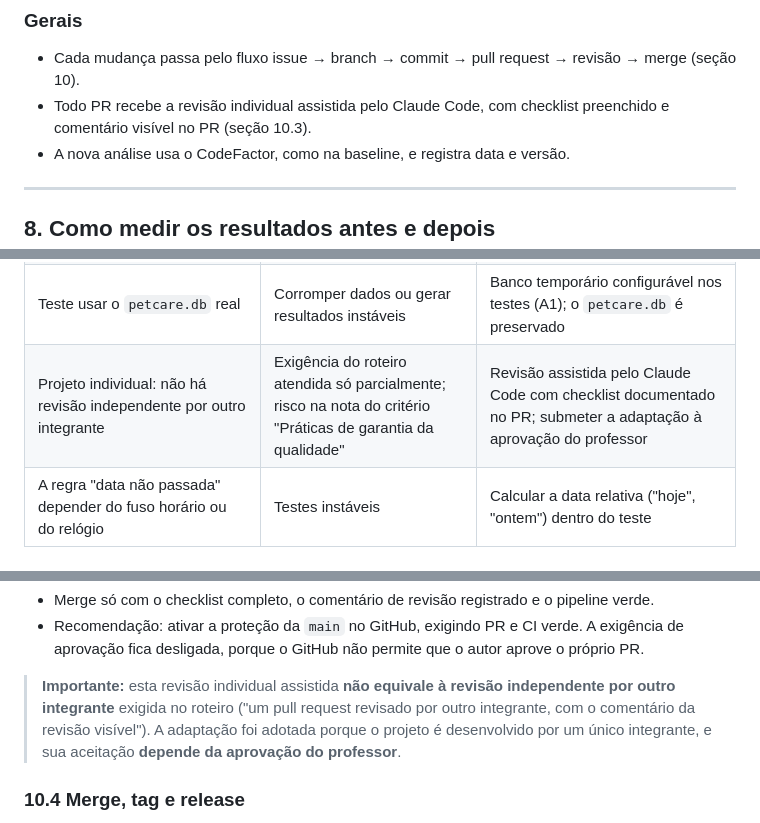
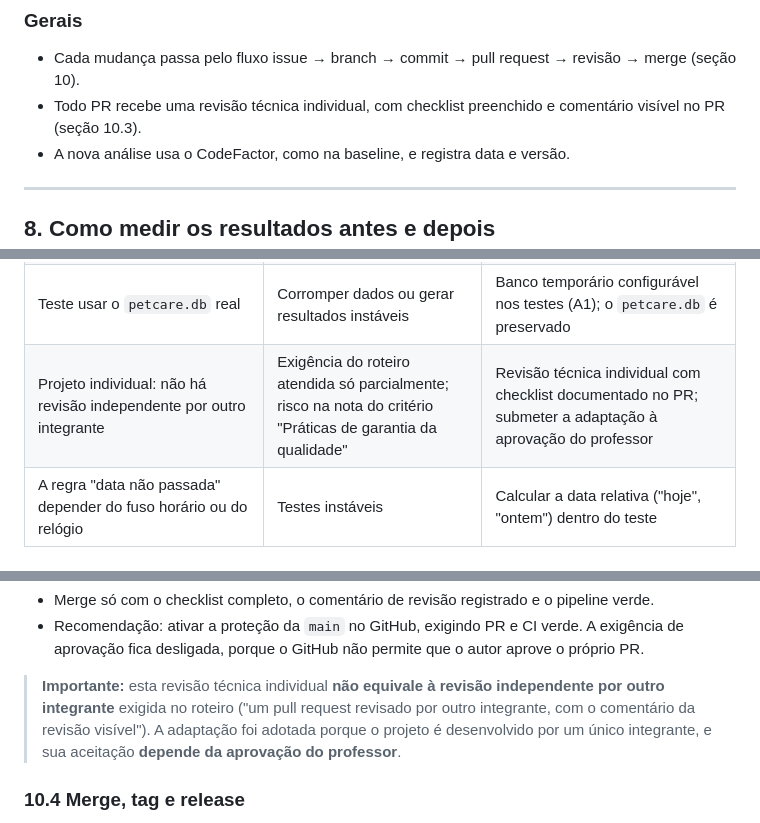
Before and after one commit to RoninXK/PetCare, a Markdown page: PLANO_MELHORIA_PARTE2.md, 3 parts joined by grey strips. Rendered like a GitHub page.

```diff
--- a/PLANO_MELHORIA_PARTE2.md
+++ b/PLANO_MELHORIA_PARTE2.md
@@ -254,7 +254,7 @@ Com isso, o indicador do P1 passa a ter 16 casos inválidos (V01–V16).
 
 ### Gerais
 - Cada mudança passa pelo fluxo issue → branch → commit → pull request → revisão → merge (seção 10).
-- Todo PR recebe a revisão individual assistida pelo Claude Code, com checklist preenchido e comentário visível no PR (seção 10.3).
+- Todo PR recebe uma revisão técnica individual, com checklist preenchido e comentário visível no PR (seção 10.3).
 - A nova análise usa o CodeFactor, como na baseline, e registra data e versão.
 
 ---
@@ -289,7 +289,7 @@ Evidências a guardar: link e captura do painel do CodeFactor (antes e depois),
 | A confirmação da exclusão adicionar um passo para o usuário | Pequena perda de agilidade (trade-off usabilidade × segurança) | Confirmação simples, de um clique |
 | `confirm()` em JavaScript não ser executado pelos testes automatizados e poder ser ignorado se o JavaScript estiver desativado | O indicador de confirmação depende de verificação manual | Teste C08 sobre o HTML, verificação manual registrada no PR, CSRF como proteção contra requisições forjadas |
 | Teste usar o `petcare.db` real | Corromper dados ou gerar resultados instáveis | Banco temporário configurável nos testes (A1); o `petcare.db` é preservado |
-| Projeto individual: não há revisão independente por outro integrante | Exigência do roteiro atendida só parcialmente; risco na nota do critério "Práticas de garantia da qualidade" | Revisão assistida pelo Claude Code com checklist documentado no PR; submeter a adaptação à aprovação do professor |
+| Projeto individual: não há revisão independente por outro integrante | Exigência do roteiro atendida só parcialmente; risco na nota do critério "Práticas de garantia da qualidade" | Revisão técnica individual com checklist documentado no PR; submeter a adaptação à aprovação do professor |
 | A regra "data não passada" depender do fuso horário ou do relógio | Testes instáveis | Calcular a data relativa ("hoje", "ontem") dentro do teste |
 
 ### Questões norteadoras da Etapa 2
@@ -357,7 +357,7 @@ Regras:
 - Merge só com o checklist completo, o comentário de revisão registrado e o pipeline verde.
 - Recomendação: ativar a proteção da `main` no GitHub, exigindo PR e CI verde. A exigência de aprovação fica desligada, porque o GitHub não permite que o autor aprove o próprio PR.
 
-> **Importante:** esta revisão individual assistida **não equivale à revisão independente por outro integrante** exigida no roteiro ("um pull request revisado por outro integrante, com o comentário da revisão visível"). A adaptação foi adotada porque o projeto é desenvolvido por um único integrante, e sua aceitação **depende da aprovação do professor**.
+> **Importante:** esta revisão técnica individual **não equivale à revisão independente por outro integrante** exigida no roteiro ("um pull request revisado por outro integrante, com o comentário da revisão visível"). A adaptação foi adotada porque o projeto é desenvolvido por um único integrante, e sua aceitação **depende da aprovação do professor**.
 
 ### 10.4 Merge, tag e release
 
```
Also changed, not shown: other parts of PLANO_MELHORIA_PARTE2.md (+6 -6 lines), COMPARACAO_QUALIDADE_PARTE2.md (+2 -2 lines).
